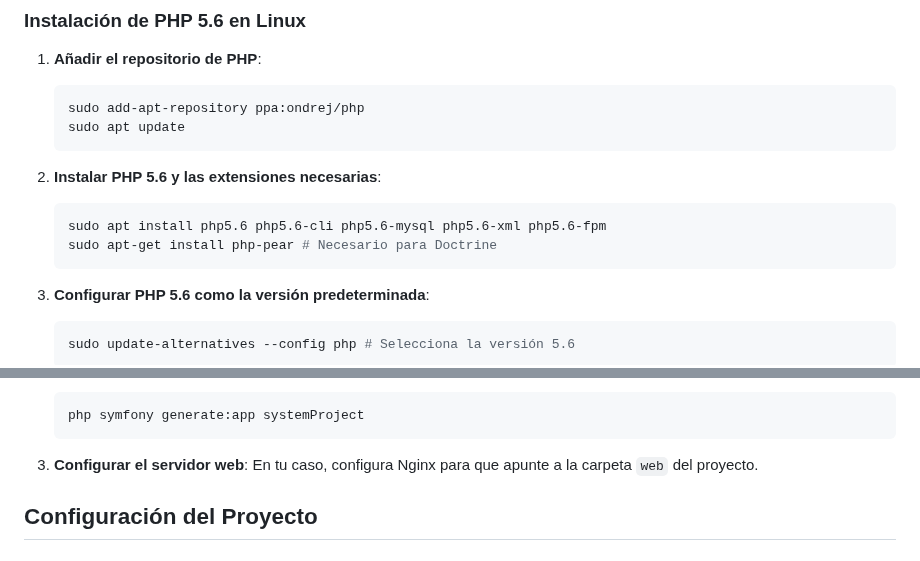
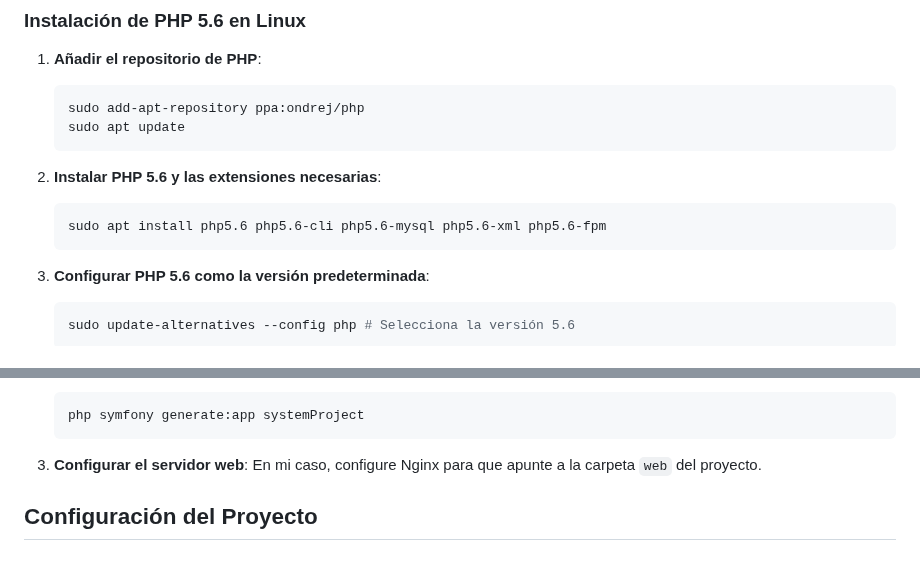
Before and after one commit to alexmargomez/Symfony1.4-RETO, a Markdown page: README.md, 2 parts joined by grey strips. Rendered like a GitHub page.

````diff
--- a/README.md
+++ b/README.md
@@ -18,7 +18,6 @@ https://pruebatecnica.alexmargomez.software
 
    ```bash
    sudo apt install php5.6 php5.6-cli php5.6-mysql php5.6-xml php5.6-fpm
-   sudo apt-get install php-pear # Necesario para Doctrine
    ```
 
 3. **Configurar PHP 5.6 como la versión predeterminada**:
@@ -45,7 +44,7 @@ https://pruebatecnica.alexmargomez.software
    php symfony generate:app systemProject
    ```
 
-3. **Configurar el servidor web**: En tu caso, configura Nginx para que apunte a la carpeta `web` del proyecto.
+3. **Configurar el servidor web**: En mi caso, configure Nginx para que apunte a la carpeta `web` del proyecto.
 
 ## Configuración del Proyecto
 
````
